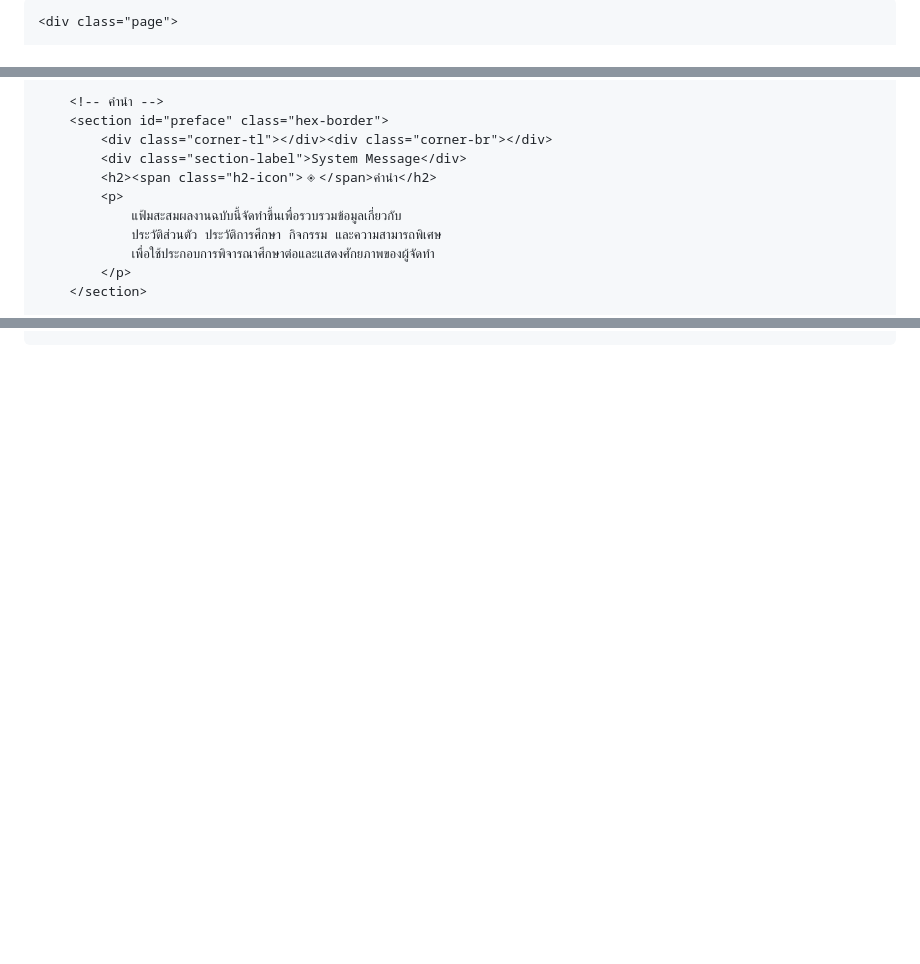
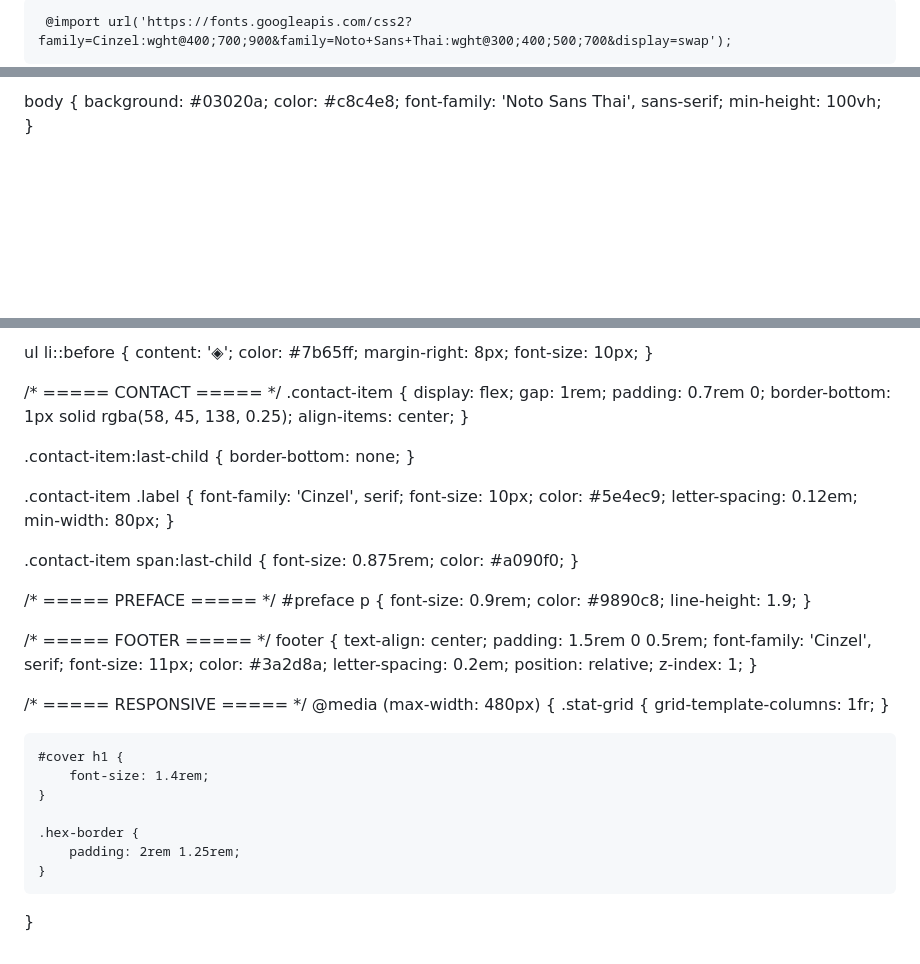
Before and after one commit to s34858/s34858.github.io, a Markdown page: README.md, 3 parts joined by grey strips. GitHub-like rendering; blank space fills up the shorter version.

```diff
--- a/README.md
+++ b/README.md
@@ -12,3 +3,3 @@
 
-    <div class="page">
+     @import url('https://fonts.googleapis.com/css2?family=Cinzel:wght@400;700;900&family=Noto+Sans+Thai:wght@300;400;500;700&display=swap');
 
@@ -31,13 +11,8 @@
 
-        <!-- คำนำ -->
-        <section id="preface" class="hex-border">
-            <div class="corner-tl"></div><div class="corner-br"></div>
-            <div class="section-label">System Message</div>
-            <h2><span class="h2-icon">◈</span>คำนำ</h2>
-            <p>
-                แฟ้มสะสมผลงานฉบับนี้จัดทำขึ้นเพื่อรวบรวมข้อมูลเกี่ยวกับ
-                ประวัติส่วนตัว ประวัติการศึกษา กิจกรรม และความสามารถพิเศษ
-                เพื่อใช้ประกอบการพิจารณาศึกษาต่อและแสดงศักยภาพของผู้จัดทำ
-            </p>
-        </section>
+body {
+    background: #03020a;
+    color: #c8c4e8;
+    font-family: 'Noto Sans Thai', sans-serif;
+    min-height: 100vh;
+}
 
@@ -141,0 +328,66 @@
+ul li::before {
+    content: '◈';
+    color: #7b65ff;
+    margin-right: 8px;
+    font-size: 10px;
+}
+
+/* ===== CONTACT ===== */
+.contact-item {
+    display: flex;
+    gap: 1rem;
+    padding: 0.7rem 0;
+    border-bottom: 1px solid rgba(58, 45, 138, 0.25);
+    align-items: center;
+}
+
+.contact-item:last-child {
+    border-bottom: none;
+}
+
+.contact-item .label {
+    font-family: 'Cinzel', serif;
+    font-size: 10px;
+    color: #5e4ec9;
+    letter-spacing: 0.12em;
+    min-width: 80px;
+}
+
+.contact-item span:last-child {
+    font-size: 0.875rem;
+    color: #a090f0;
+}
+
+/* ===== PREFACE ===== */
+#preface p {
+    font-size: 0.9rem;
+    color: #9890c8;
+    line-height: 1.9;
+}
+
+/* ===== FOOTER ===== */
+footer {
+    text-align: center;
+    padding: 1.5rem 0 0.5rem;
+    font-family: 'Cinzel', serif;
+    font-size: 11px;
+    color: #3a2d8a;
+    letter-spacing: 0.2em;
+    position: relative;
+    z-index: 1;
+}
+
+/* ===== RESPONSIVE ===== */
+@media (max-width: 480px) {
+    .stat-grid {
+        grid-template-columns: 1fr;
+    }
+
+    #cover h1 {
+        font-size: 1.4rem;
+    }
+
+    .hex-border {
+        padding: 2rem 1.25rem;
+    }
+}
```
Also changed, not shown: other parts of README.md (+307 -116 lines).
